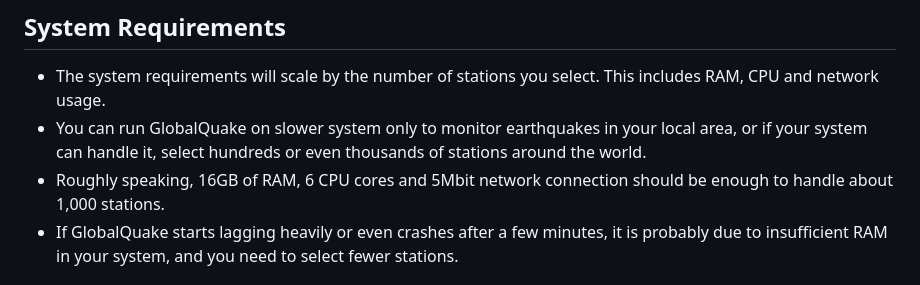
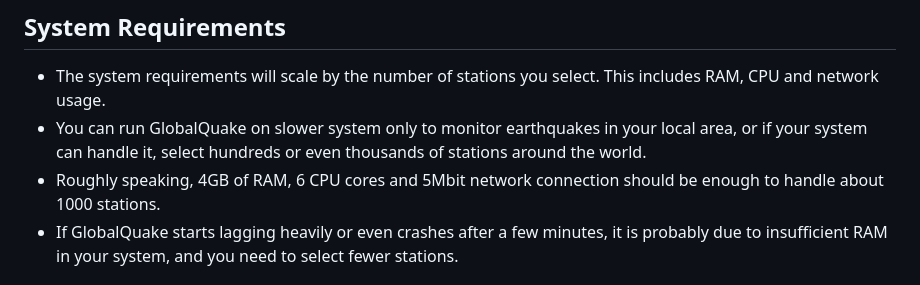
Before and after one commit to xspanger3770/GlobalQuake, a Markdown page: README.md, the part around the change. GitHub-like rendering.

Commit message:
update RAM requirements

```diff
--- a/README.md
+++ b/README.md
@@ -49,7 +49,7 @@ It can also, estimate the earthquake magnitude using some empirical methods, but
 
 - The system requirements will scale by the number of stations you select. This includes RAM, CPU and network usage.
 - You can run GlobalQuake on slower system only to monitor earthquakes in your local area, or if your system can handle it, select hundreds or even thousands of stations around the world.
-- Roughly speaking, 16GB of RAM, 6 CPU cores and 5Mbit network connection should be enough to handle about 1,000 stations.
+- Roughly speaking, 4GB of RAM, 6 CPU cores and 5Mbit network connection should be enough to handle about 1000 stations.
 - If GlobalQuake starts lagging heavily or even crashes after a few minutes, it is probably due to insufficient RAM in your system, and you need to select fewer stations.
 
 ## Download
```
